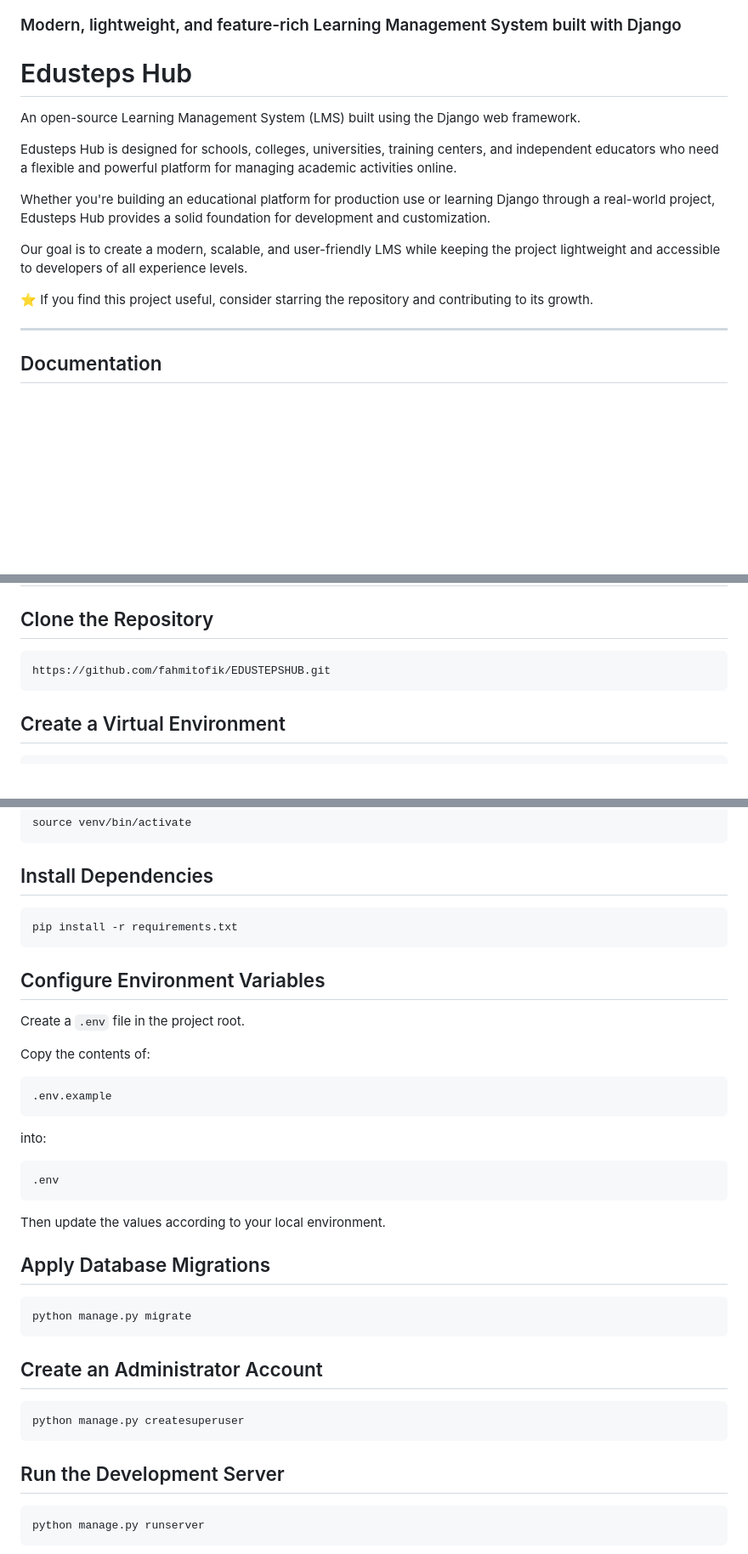
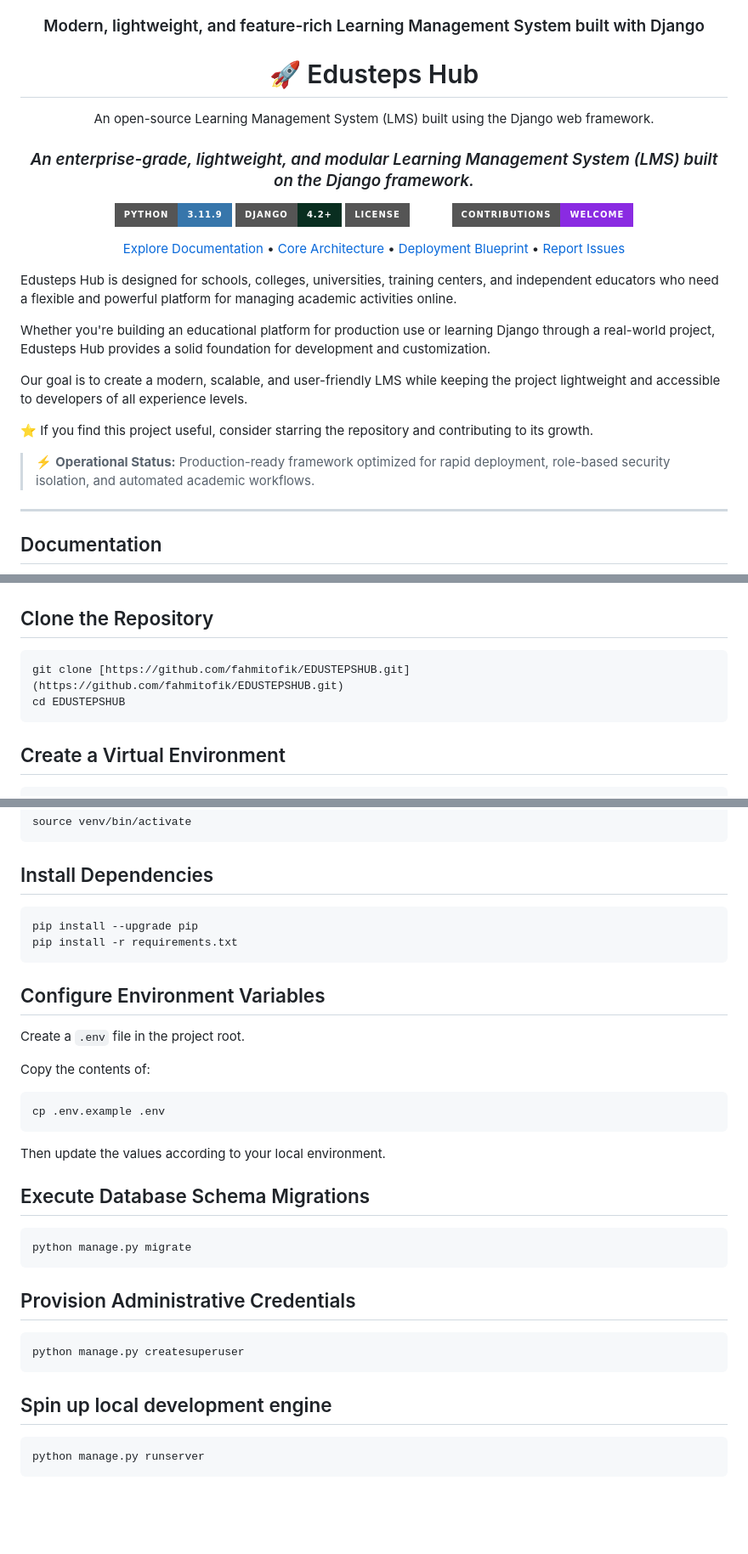
Before and after one commit to fahmitofik/EDUSTEPSHUB, a Markdown page: README.md, 3 parts joined by grey strips. Shown at 85% size. GitHub-like rendering; badges without logos; blank space fills up the shorter version.

````diff
--- a/README.md
+++ b/README.md
@@ -2,9 +3,19 @@
 
 ### Modern, lightweight, and feature-rich Learning Management System built with Django
 
-# Edusteps Hub
+# 🚀 Edusteps Hub
 
 An open-source Learning Management System (LMS) built using the Django web framework.
+### *An enterprise-grade, lightweight, and modular Learning Management System (LMS) built on the Django framework.*
+
+[![Python Version](https://img.shields.io/badge/Python-3.11.9-3776AB?style=for-the-badge&logo=python&logoColor=white)](https://www.python.org)
+[![Django Version](https://img.shields.io/badge/Django-4.2+-092E20?style=for-the-badge&logo=django&logoColor=white)](https://www.djangoproject.com)
+[![License](https://img.shields.io/badge/License-MIT-emerald?style=for-the-badge)](LICENSE)
+[![Contributions Welcome](https://img.shields.io/badge/Contributions-Welcome-blueviolet?style=for-the-badge)](CONTRIBUTING.md)
+
+[Explore Documentation](##documentation) • [Core Architecture](##core-architecture--features) • [Deployment Blueprint](##quickstart--deployment-blueprint) • [Report Issues](https://github.com/fahmitofik/EDUSTEPSHUB/issues)
+
+</div>
 
 Edusteps Hub is designed for schools, colleges, universities, training centers, and independent educators who need a flexible and powerful platform for managing academic activities online.
 
@@ -14,6 +25,7 @@ Our goal is to create a modern, scalable, and user-friendly LMS while keeping th
 
 ⭐ If you find this project useful, consider starring the repository and contributing to its growth.
 
+> ⚡ **Operational Status:** Production-ready framework optimized for rapid deployment, role-based security isolation, and automated academic workflows.
 ---
 
 ## Documentation
@@ -124,7 +138,8 @@ The following software is required:
 ## Clone the Repository
 
 ```bash
-https://github.com/fahmitofik/EDUSTEPSHUB.git
+git clone [https://github.com/fahmitofik/EDUSTEPSHUB.git](https://github.com/fahmitofik/EDUSTEPSHUB.git)
+cd EDUSTEPSHUB
 ```
 
 ## Create a Virtual Environment
@@ -150,6 +165,7 @@ source venv/bin/activate
 ## Install Dependencies
 
 ```bash
+pip install --upgrade pip
 pip install -r requirements.txt
 ```
 
@@ -160,30 +176,24 @@ Create a `.env` file in the project root.
 Copy the contents of:
 
 ```bash
-.env.example
-```
-
-into:
-
-```bash
-.env
+cp .env.example .env
 ```
 
 Then update the values according to your local environment.
 
-## Apply Database Migrations
+## Execute Database Schema Migrations
 
 ```bash
 python manage.py migrate
 ```
 
-## Create an Administrator Account
+## Provision Administrative Credentials
 
 ```bash
 python manage.py createsuperuser
 ```
 
-## Run the Development Server
+## Spin up local development engine
 
 ```bash
 python manage.py runserver
````
Also changed, not shown: other parts of README.md (+4 -1 lines).
